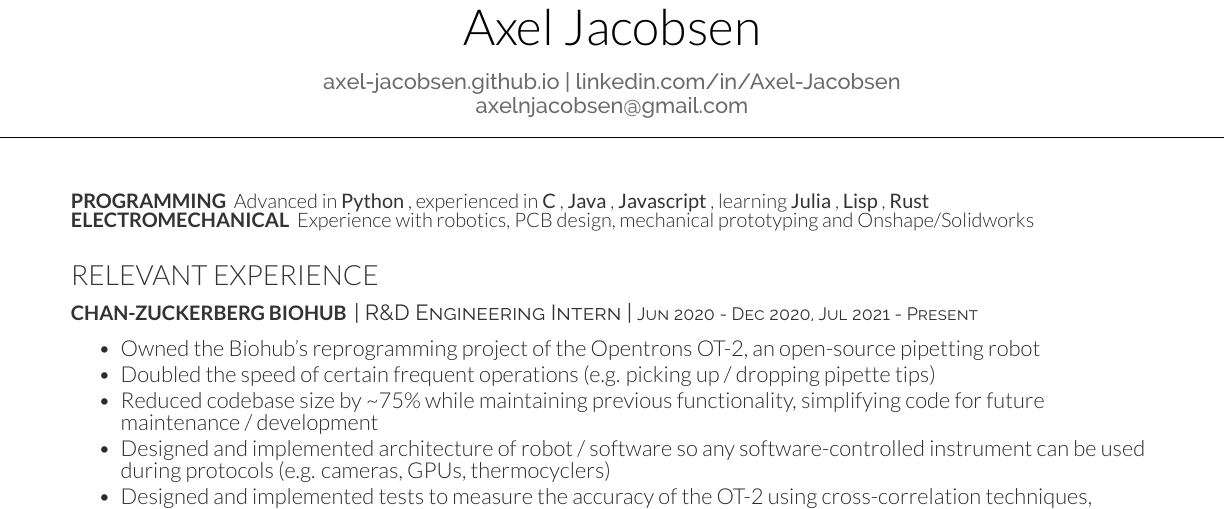
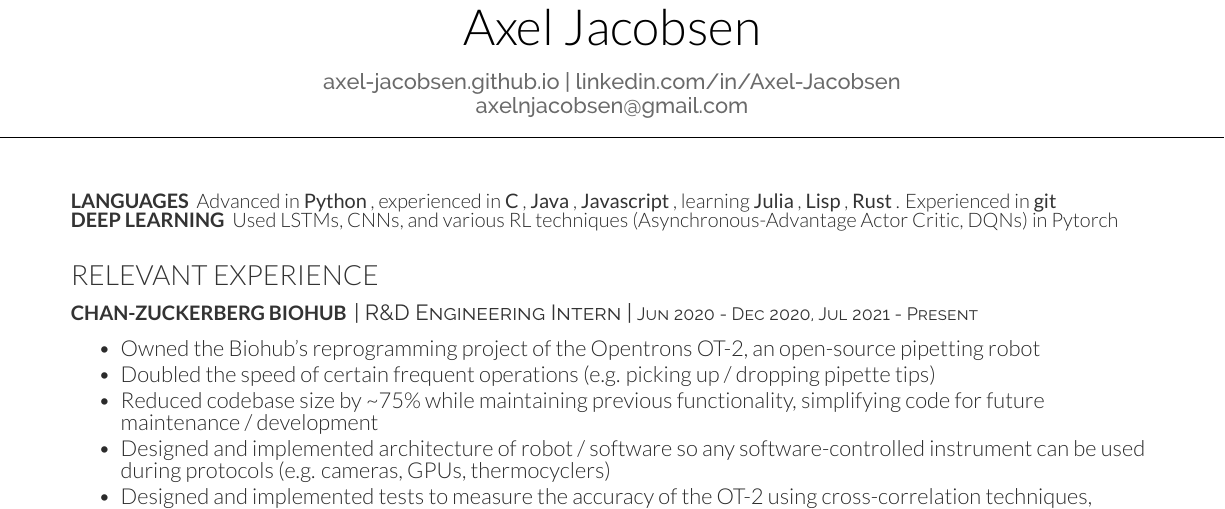
Before and after one commit to Axel-Jacobsen/Resume, a LaTeX CV (AJacobsenResume.tex): part of the page, cut so that both start at the same text. The pictures show the PDF file AJacobsenResume.pdf that the author committed with the source.

Commit message:
we gettin conditional now

```diff
--- a/AJacobsenResume.tex
+++ b/AJacobsenResume.tex
@@ -16,8 +16,12 @@
 \namesection{}{Axel Jacobsen}{\href{https://axel-jacobsen.github.io}{axel-jacobsen.github.io} | \href{https://linkedin.com/in/Axel-Jacobsen}{linkedin.com/in/Axel-Jacobsen} \\ \href{mailto:axelnjacobsen@gmail.com}{axelnjacobsen@gmail.com}}
 
 \begin{minipage}[t]{\textwidth}
-  \runsubsection{Programming} Advanced in \custombold{Python}, experienced in \custombold{C}, \custombold{Java}, \custombold{Javascript}, learning \custombold{Julia}, \custombold{Lisp}, \custombold{Rust}\\
-  \runsubsection{Electromechanical} Experience with robotics, PCB design, mechanical prototyping and Onshape/Solidworks
+  \runsubsection{Languages} Advanced in \custombold{Python}, experienced in \custombold{C}, \custombold{Java}, \custombold{Javascript}, learning \custombold{Julia}, \custombold{Lisp}, \custombold{Rust}. Experienced in \custombold{git}\\
+  \ifdef{ \software } {
+    \runsubsection{Deep Learning} Used LSTMs, CNNs, and various RL techniques (Asynchronous-Advantage Actor Critic, DQNs) in Pytorch
+  } {
+    \runsubsection{Electromechanical} Experience with robotics, PCB design, mechanical prototyping and Onshape/Solidworks
+  }
 \end{minipage}
 
 \vspace{12pt}
```
Also changed, not shown: deedy-resume-openfont.cls (+1 -0 lines), AJacobsenResume.pdf, Makefile.
